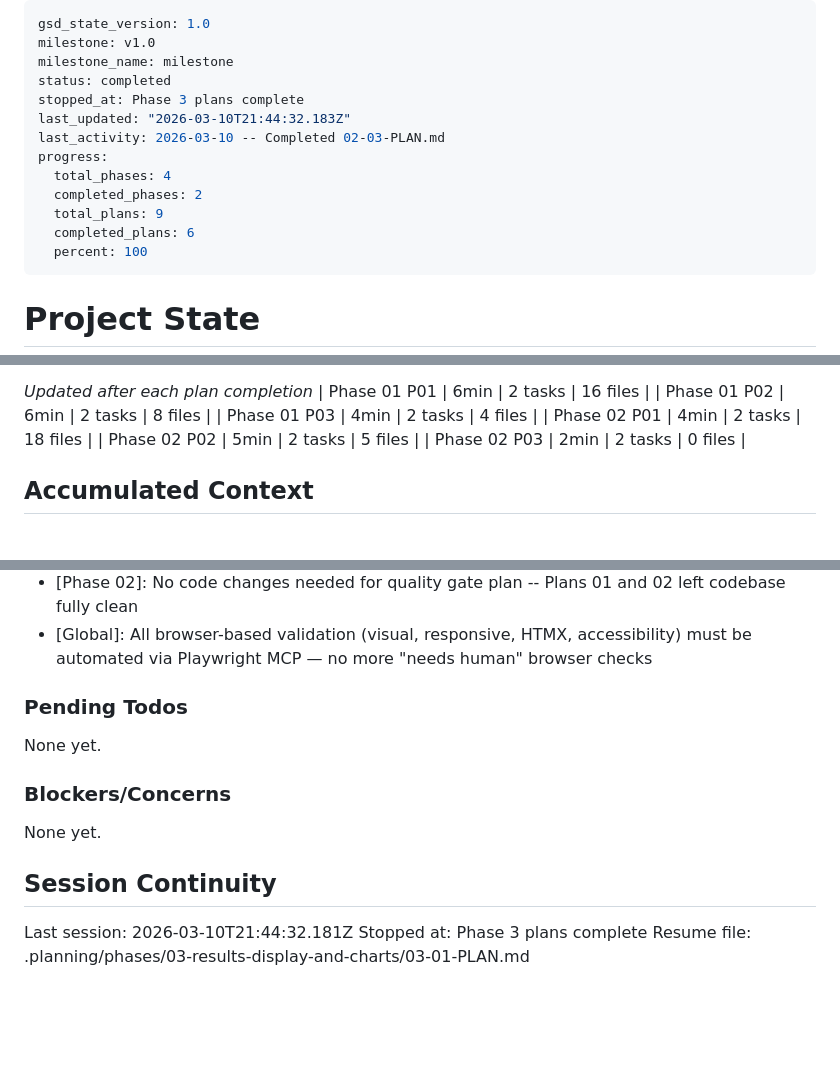
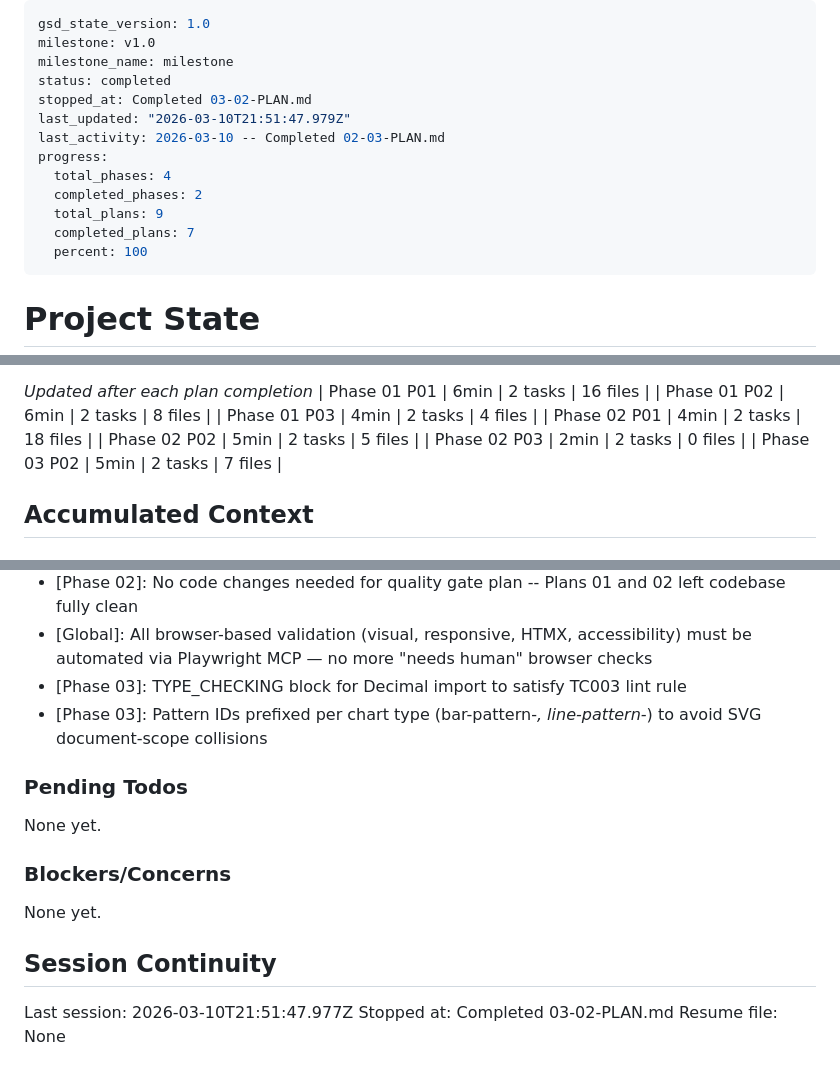
Before and after one commit to kdknigga/fathom, a Markdown page: .planning/STATE.md, 3 parts joined by grey strips. Drawn GitHub-style; blank space fills up the shorter version.

Commit message:
docs(03-02): complete SVG charts and accessible data tables plan

```diff
--- a/.planning/STATE.md
+++ b/.planning/STATE.md
@@ -3,14 +3,14 @@ gsd_state_version: 1.0
 milestone: v1.0
 milestone_name: milestone
 status: completed
-stopped_at: Phase 3 plans complete
-last_updated: "2026-03-10T21:44:32.183Z"
+stopped_at: Completed 03-02-PLAN.md
+last_updated: "2026-03-10T21:51:47.979Z"
 last_activity: 2026-03-10 -- Completed 02-03-PLAN.md
 progress:
   total_phases: 4
   completed_phases: 2
   total_plans: 9
-  completed_plans: 6
+  completed_plans: 7
   percent: 100
 ---
 
@@ -56,6 +56,7 @@ Progress: [██████████] 100%
 | Phase 02 P01 | 4min | 2 tasks | 18 files |
 | Phase 02 P02 | 5min | 2 tasks | 5 files |
 | Phase 02 P03 | 2min | 2 tasks | 0 files |
+| Phase 03 P02 | 5min | 2 tasks | 7 files |
 
 ## Accumulated Context
 
@@ -80,6 +81,8 @@ Recent decisions affecting current work:
 - [Phase 02]: Type switching clears all field values (clean slate)
 - [Phase 02]: No code changes needed for quality gate plan -- Plans 01 and 02 left codebase fully clean
 - [Global]: All browser-based validation (visual, responsive, HTMX, accessibility) must be automated via Playwright MCP — no more "needs human" browser checks
+- [Phase 03]: TYPE_CHECKING block for Decimal import to satisfy TC003 lint rule
+- [Phase 03]: Pattern IDs prefixed per chart type (bar-pattern-*, line-pattern-*) to avoid SVG document-scope collisions
 
 ### Pending Todos
 
@@ -91,6 +94,6 @@ None yet.
 
 ## Session Continuity
 
-Last session: 2026-03-10T21:44:32.181Z
-Stopped at: Phase 3 plans complete
-Resume file: .planning/phases/03-results-display-and-charts/03-01-PLAN.md
+Last session: 2026-03-10T21:51:47.977Z
+Stopped at: Completed 03-02-PLAN.md
+Resume file: None
```
Also changed, not shown: .planning/REQUIREMENTS.md (+8 -8 lines), 1 other file.
